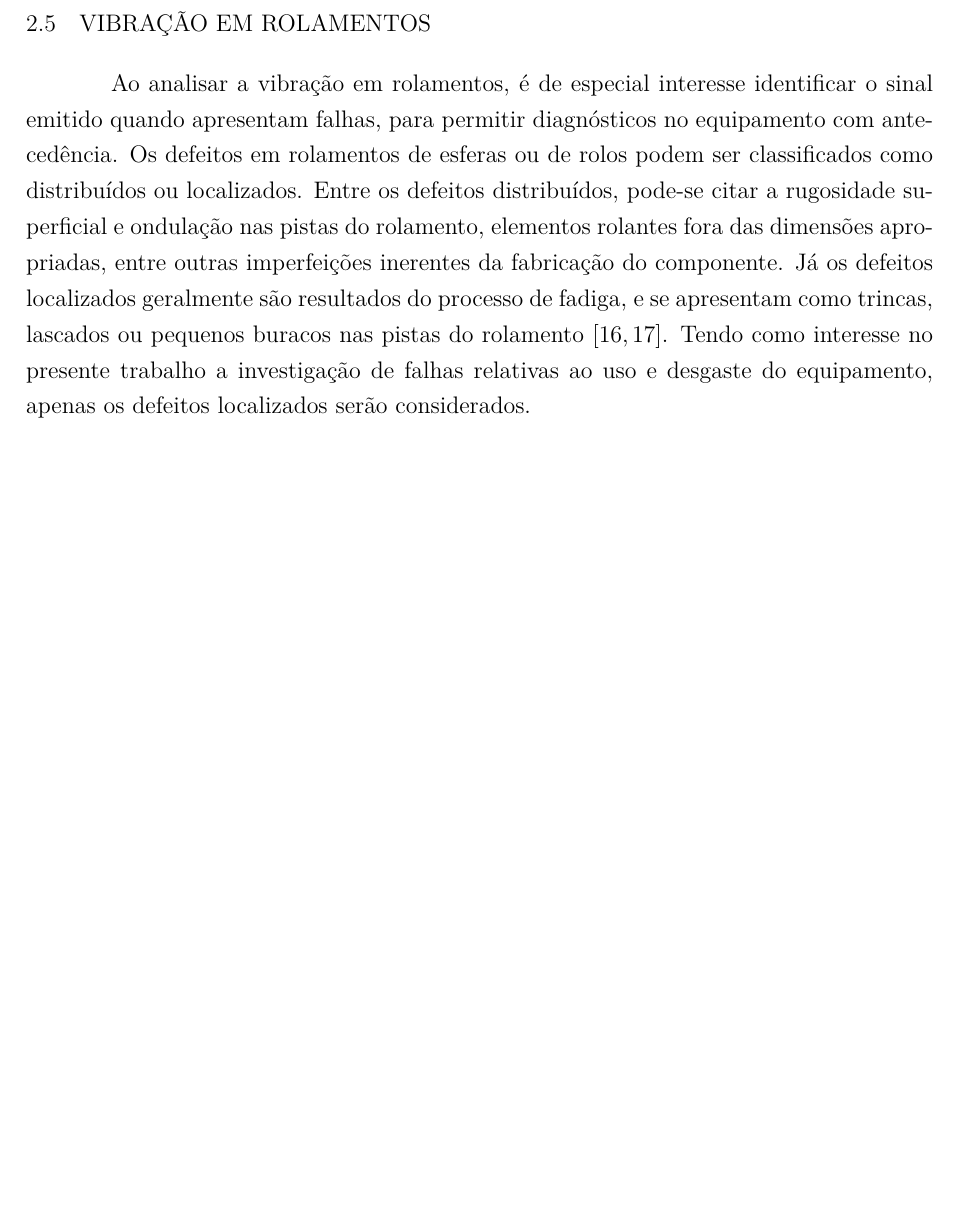
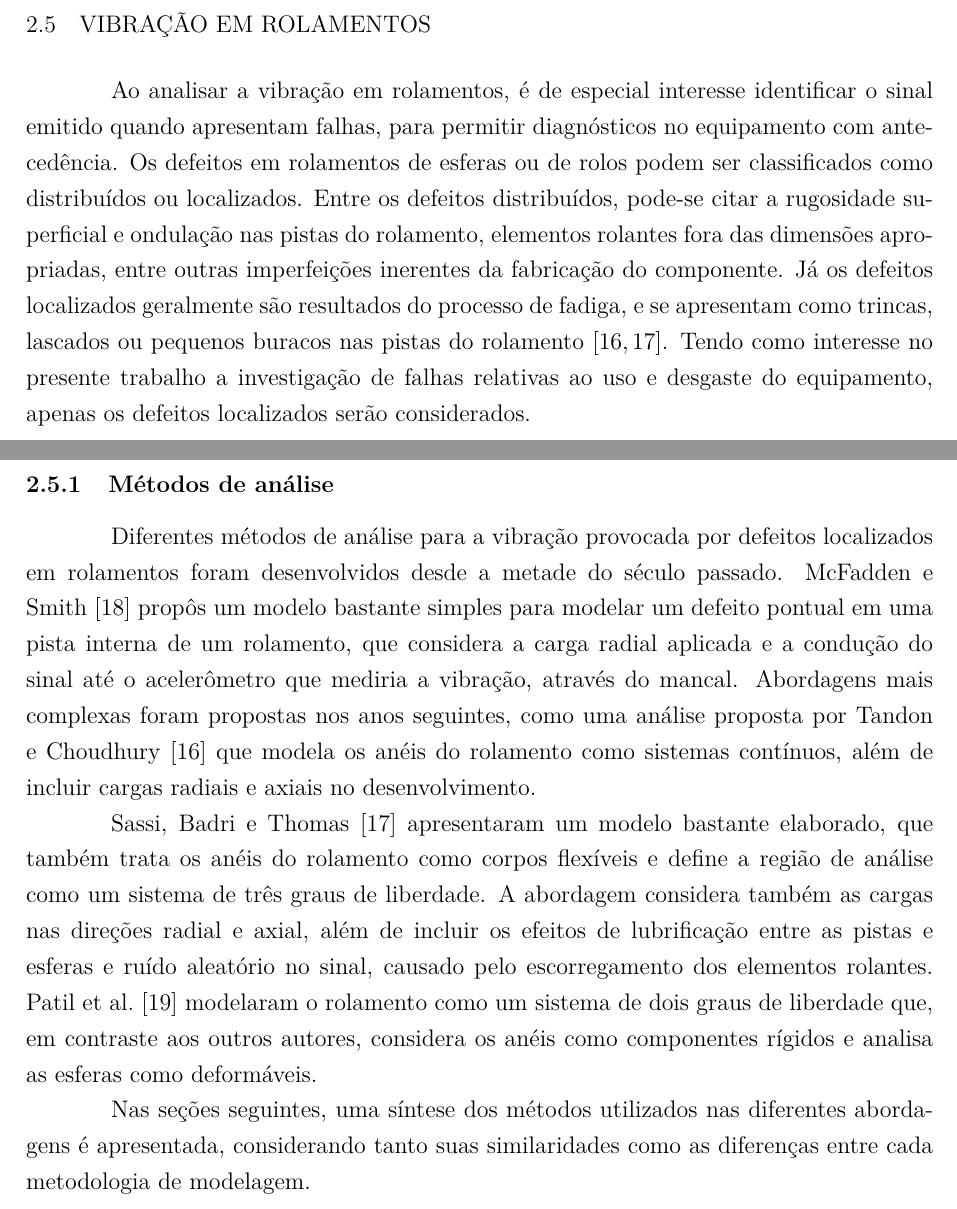
Before and after one commit to HenriqueBaron/tcc-relatorio, a LaTeX thesis (Relatorio/Main.tex): part of page 27 of 34 before the commit and two parts of pages 27 and 28 of 35 after it, the two joined at a grey line, cut so that both start at the same text, the shorter picture padded with empty space. Compiled offline with pdfLaTeX.

Commit message:
Escrita a subseção sobre as metodologias de análise de vibração em rolamentos.

```diff
--- a/Relatorio/Main.tex
+++ b/Relatorio/Main.tex
@@ -526,6 +526,13 @@
 	\section{Vibração em rolamentos}
 	Ao analisar a vibração em rolamentos, é de especial interesse identificar o sinal emitido quando apresentam falhas, para permitir diagnósticos no equipamento com antecedência. Os defeitos em rolamentos de esferas ou de rolos podem ser classificados como distribuídos ou localizados. Entre os defeitos distribuídos, pode-se citar a rugosidade superficial e ondulação nas pistas do rolamento, elementos rolantes fora das dimensões apropriadas, entre outras imperfeições inerentes da fabricação do componente. Já os defeitos localizados geralmente são resultados do processo de fadiga, e se apresentam como trincas, lascados ou pequenos buracos nas pistas do rolamento \cite{tandon:1997,sassi:2007}. Tendo como interesse no presente trabalho a investigação de falhas relativas ao uso e desgaste do equipamento, apenas os defeitos localizados serão considerados.
 
+	\subsection{Métodos de análise}
+	Diferentes métodos de análise para a vibração provocada por defeitos localizados em rolamentos foram desenvolvidos desde a metade do século passado. \citeauthor{mcfadden:1984} propôs um modelo bastante simples para modelar um defeito pontual em uma pista interna de um rolamento, que considera a carga radial aplicada e a condução do sinal até o acelerômetro que mediria a vibração, através do mancal. Abordagens mais complexas foram propostas nos anos seguintes, como uma análise proposta por \citeauthor{tandon:1997} que modela os anéis do rolamento como sistemas contínuos, além de incluir cargas radiais e axiais no desenvolvimento.
+
+	\citeauthor{sassi:2007} apresentaram um modelo bastante elaborado, que também trata os anéis do rolamento como corpos flexíveis e define a região de análise como um sistema de três graus de liberdade. A abordagem considera também as cargas nas direções radial e axial, além de incluir os efeitos de lubrificação entre as pistas e esferas e ruído aleatório no sinal, causado pelo escorregamento dos elementos rolantes.	\citeauthor{patil:2010} modelaram o rolamento como um sistema de dois graus de liberdade que, em contraste aos outros autores, considera os anéis como componentes rígidos e analisa as esferas como deformáveis.
+
+	Nas seções seguintes, uma síntese dos métodos utilizados nas diferentes abordagens é apresentada, considerando tanto suas similaridades como as diferenças entre cada metodologia de modelagem.
+
 	\chapter{Proposta}
 	O capítulo a seguir apresenta a metodologia adotada para atingir os objetivos propostos, além da disposição das tarefas ao longo do desenvolvimento do trabalho.
 
```
